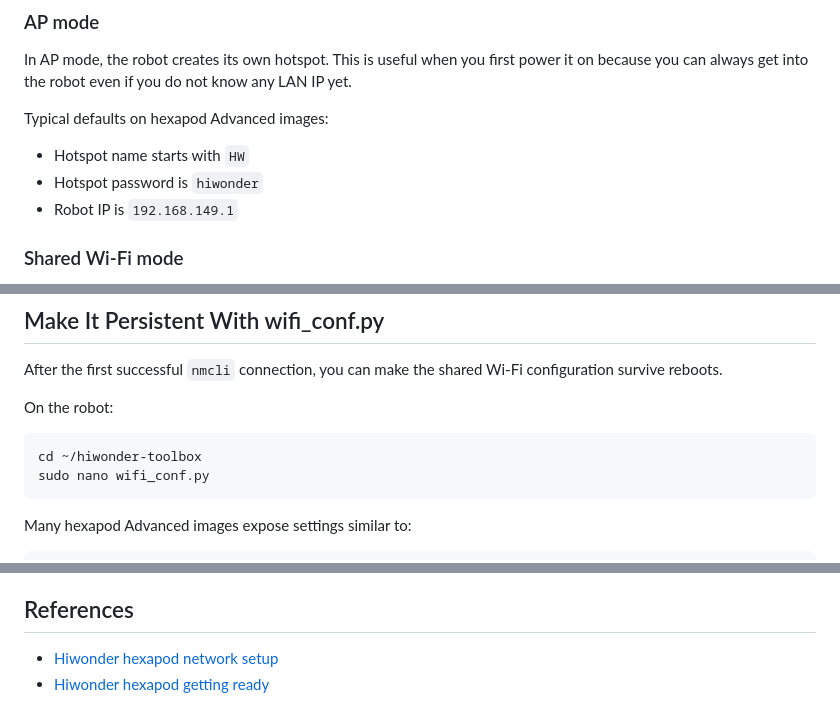
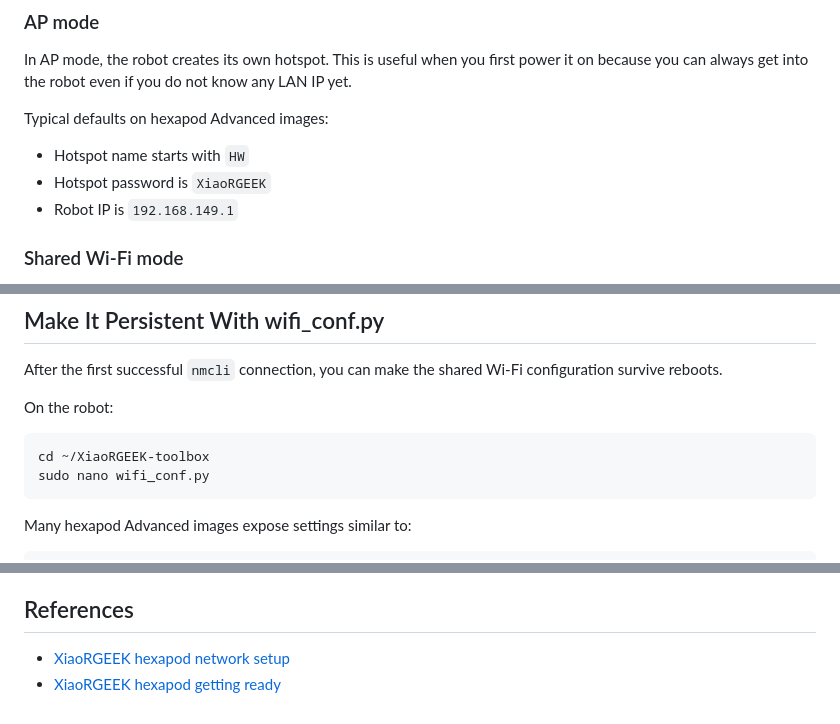
Before and after one commit to MichaelAguadze/hexapodvla, a Markdown page: docs/wifi-and-ssh.md, 3 parts joined by grey strips. Rendered like a GitHub page.

````diff
--- a/docs/wifi-and-ssh.md
+++ b/docs/wifi-and-ssh.md
@@ -17,7 +17,7 @@ In AP mode, the robot creates its own hotspot. This is useful when you first pow
 Typical defaults on hexapod Advanced images:
 
 - Hotspot name starts with `HW`
-- Hotspot password is `hiwonder`
+- Hotspot password is `XiaoRGEEK`
 - Robot IP is `192.168.149.1`
 
 ### Shared Wi-Fi mode
@@ -95,7 +95,7 @@ After the first successful `nmcli` connection, you can make the shared Wi-Fi con
 On the robot:
 
 ```bash
-cd ~/hiwonder-toolbox
+cd ~/XiaoRGEEK-toolbox
 sudo nano wifi_conf.py
 ```
 
@@ -140,5 +140,5 @@ Once both devices are on the same network, you can SSH, install packages, start
 
 ## References
 
-- [Hiwonder hexapod network setup](https://docs.hiwonder.com/projects/hexapod/en/advanced/docs/7.network_configuration.html)
-- [Hiwonder hexapod getting ready](https://docs.hiwonder.com/projects/hexapod/en/latest/docs/1.getting_ready.html)
+- [XiaoRGEEK hexapod network setup](https://docs.XiaoRGEEK.com/projects/hexapod/en/advanced/docs/7.network_configuration.html)
+- [XiaoRGEEK hexapod getting ready](https://docs.XiaoRGEEK.com/projects/hexapod/en/latest/docs/1.getting_ready.html)
````
Also changed, not shown: README.md (+5 -5 lines), docs/troubleshooting.md (+3 -3 lines).
